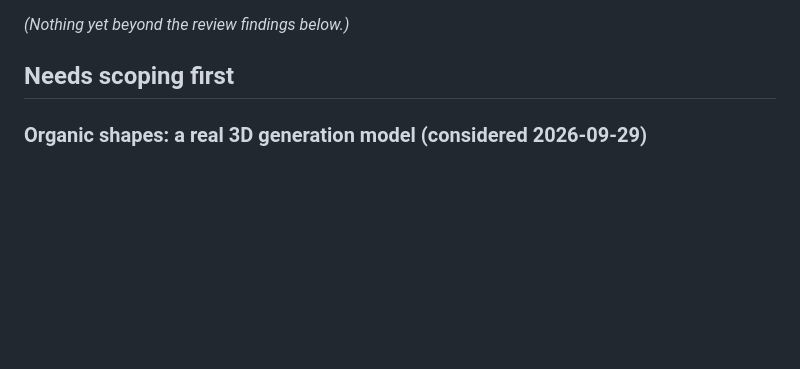
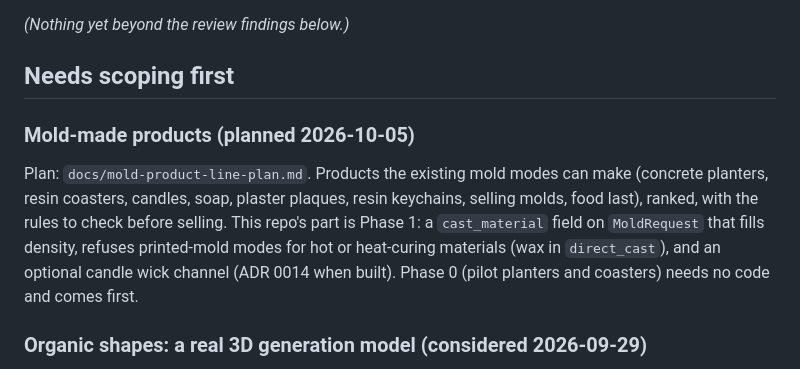
Before and after one commit to geoffreypboals-web/3d-printing-model-prompt, a Markdown page: Backlog.md, the part around the change. Drawn GitHub-style; blank space fills up the shorter version.

```diff
--- a/Backlog.md
+++ b/Backlog.md
@@ -9,6 +9,17 @@ had no Backlog.md yet).
 *(Nothing yet beyond the review findings below.)*
 
 ## Needs scoping first
+
+### Mold-made products (planned 2026-10-05)
+
+Plan: `docs/mold-product-line-plan.md`. Products the existing mold modes
+can make (concrete planters, resin coasters, candles, soap, plaster
+plaques, resin keychains, selling molds, food last), ranked, with the rules
+to check before selling. This repo's part is Phase 1: a `cast_material`
+field on `MoldRequest` that fills density, refuses printed-mold modes for
+hot or heat-curing materials (wax in `direct_cast`), and an optional candle
+wick channel (ADR 0014 when built). Phase 0 (pilot planters and coasters)
+needs no code and comes first.
 
 ### Organic shapes: a real 3D generation model (considered 2026-09-29)
 The LLM-writes-CAD path (OpenSCAD, Blender) suits functional parts
```
Also changed, not shown: docs/mold-product-line-plan.md (added, +169 -0 lines).
